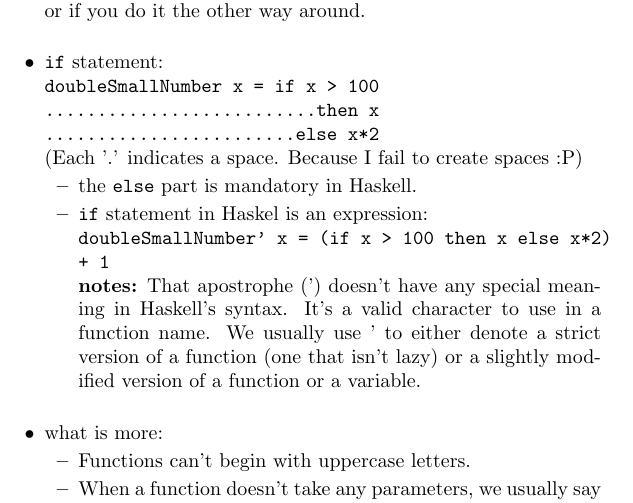
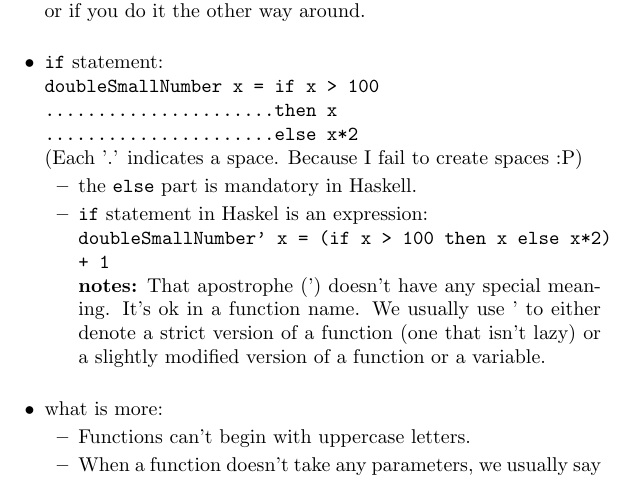
Before and after one commit to ChrisLinn/Learning, a LaTeX document (haskell/save-the-words/save-the-word.tex): part of page 2 of 2, cut so that both start at the same text. Compiled offline with pdfLaTeX.

Commit message:
function basic

```diff
--- a/haskell/save-the-words/save-the-word.tex
+++ b/haskell/save-the-words/save-the-word.tex
@@ -60,14 +60,14 @@
    \\\item Functions in Haskell don't have to be in any particular order, so it doesn't matter if you define \texttt{doubleMe} first and then \texttt{doubleUs} or if you do it the other way around.
    \\\item \texttt{if} statement:
    \\\texttt{doubleSmallNumber x = if x > 100}
-   \\\texttt{..........................then x}
-   \\\texttt{........................else x*2}
+   \\\texttt{......................then x}
+   \\\texttt{......................else x*2}
    \\(Each '.' indicates a space. Because I fail to create spaces :P)
    \begin{itemize}
     \item the \texttt{else} part is mandatory in Haskell.
     \item \texttt{if} statement in Haskel is an expression:
     \\\texttt{doubleSmallNumber' x = (if x > 100 then x else x*2) + 1}
-    \\\textbf{notes:} That apostrophe (') doesn't have any special meaning in Haskell's syntax. It's a valid character to use in a function name. We usually use ' to either denote a strict version of a function (one that isn't lazy) or a slightly modified version of a function or a
+    \\\textbf{notes:} That apostrophe (') doesn't have any special meaning. It's ok in a function name. We usually use ' to either denote a strict version of a function (one that isn't lazy) or a slightly modified version of a function or a
 variable.\\
    \end{itemize}
    \item what is more:
```
Also changed, not shown: haskell/save-the-words/save-the-word.pdf, 1 other file.
